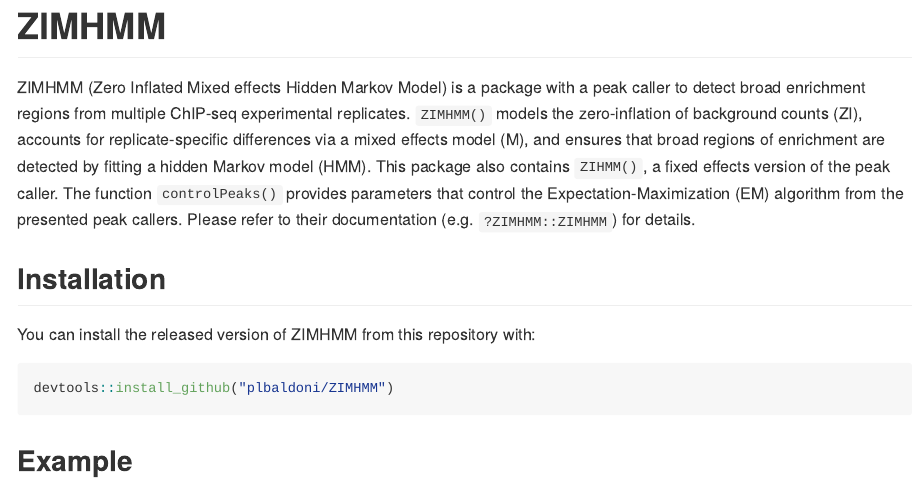
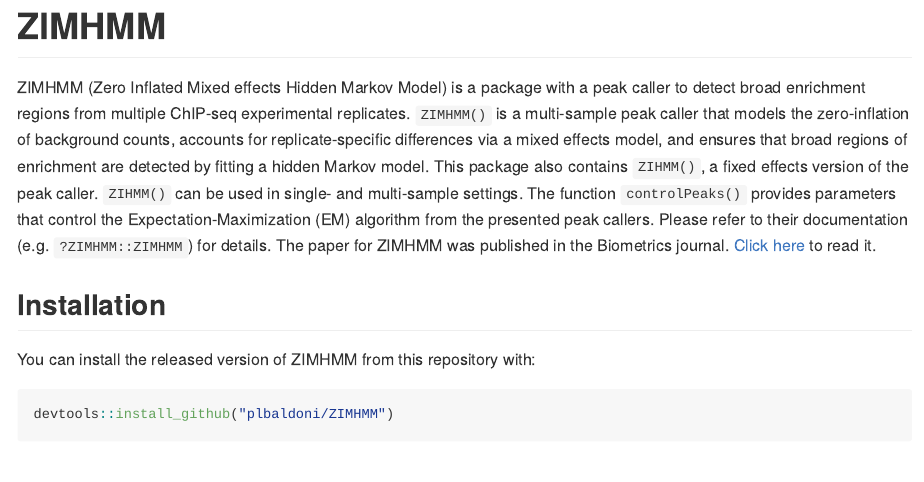
Before and after one commit to plbaldoni/ZIMHMM, an R Markdown document (README.Rmd): the page in a window 1100 px wide, from its top. The pictures show the output file README.md that the author committed with the source, drawn offline in the style of GitHub; long lines of code are wrapped.

Commit message:
Adding link to paper

````diff
--- a/README.Rmd
+++ b/README.Rmd
@@ -16,8 +16,7 @@ library(SummarizedExperiment)
 ```
 # ZIMHMM
 
-ZIMHMM (Zero Inflated Mixed effects Hidden Markov Model) is a package with a peak caller to detect broad enrichment regions from multiple ChIP-seq experimental replicates. `ZIMHMM()` models the zero-inflation of background counts (ZI), accounts for replicate-specific differences via a mixed effects model (M), and ensures that broad regions of enrichment are detected by fitting a hidden Markov model (HMM). This package also contains `ZIHMM()`, a fixed effects version of the peak caller. The function `controlPeaks()` provides parameters that control the Expectation-Maximization (EM) algorithm from the presented peak callers. Please refer to their documentation (e.g. `?ZIMHMM::ZIMHMM`) for details.
-
+ZIMHMM (Zero Inflated Mixed effects Hidden Markov Model) is a package with a peak caller to detect broad enrichment regions from multiple ChIP-seq experimental replicates. `ZIMHMM()` is a multi-sample peak caller that models the zero-inflation of background counts, accounts for replicate-specific differences via a mixed effects model, and ensures that broad regions of enrichment are detected by fitting a hidden Markov model. This package also contains `ZIHMM()`, a fixed effects version of the peak caller. `ZIHMM()` can be used in single- and multi-sample settings. The function `controlPeaks()` provides parameters that control the Expectation-Maximization (EM) algorithm from the presented peak callers. Please refer to their documentation (e.g. `?ZIMHMM::ZIMHMM`) for details. The paper for ZIMHMM was published in the Biometrics journal. [Click here](https://onlinelibrary.wiley.com/doi/abs/10.1111/biom.13083) to read it.
 
 ## Installation
 
````
Also changed, not shown: README.md, 2 other files.
